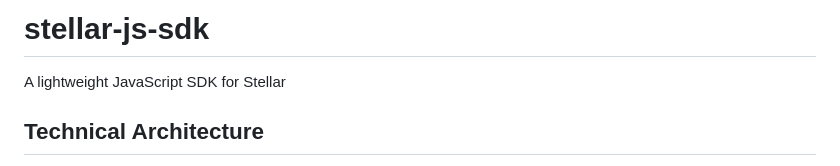
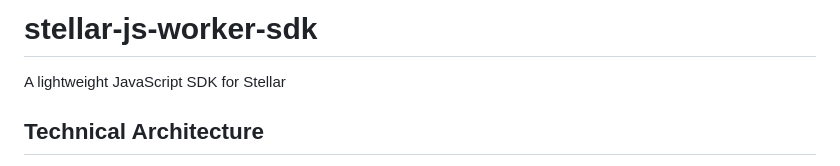
Before and after one commit to Cloudouble/stellar-js-worker-sdk, a Markdown page: README.md, the part around the change. Rendered like a GitHub page.

Commit message:
building

```diff
--- a/README.md
+++ b/README.md
@@ -1,4 +1,4 @@
-# stellar-js-sdk
+# stellar-js-worker-sdk
 A lightweight JavaScript SDK for Stellar
 
 ## Technical Architecture
```
